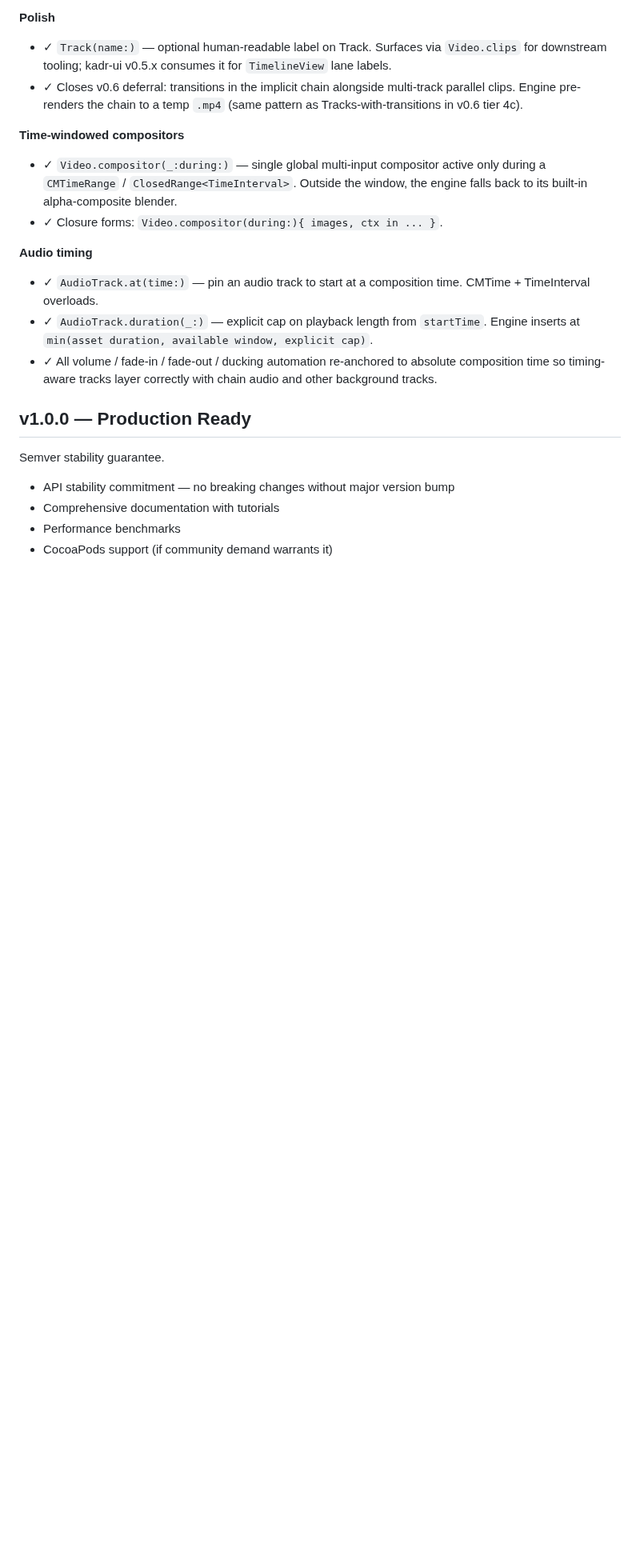
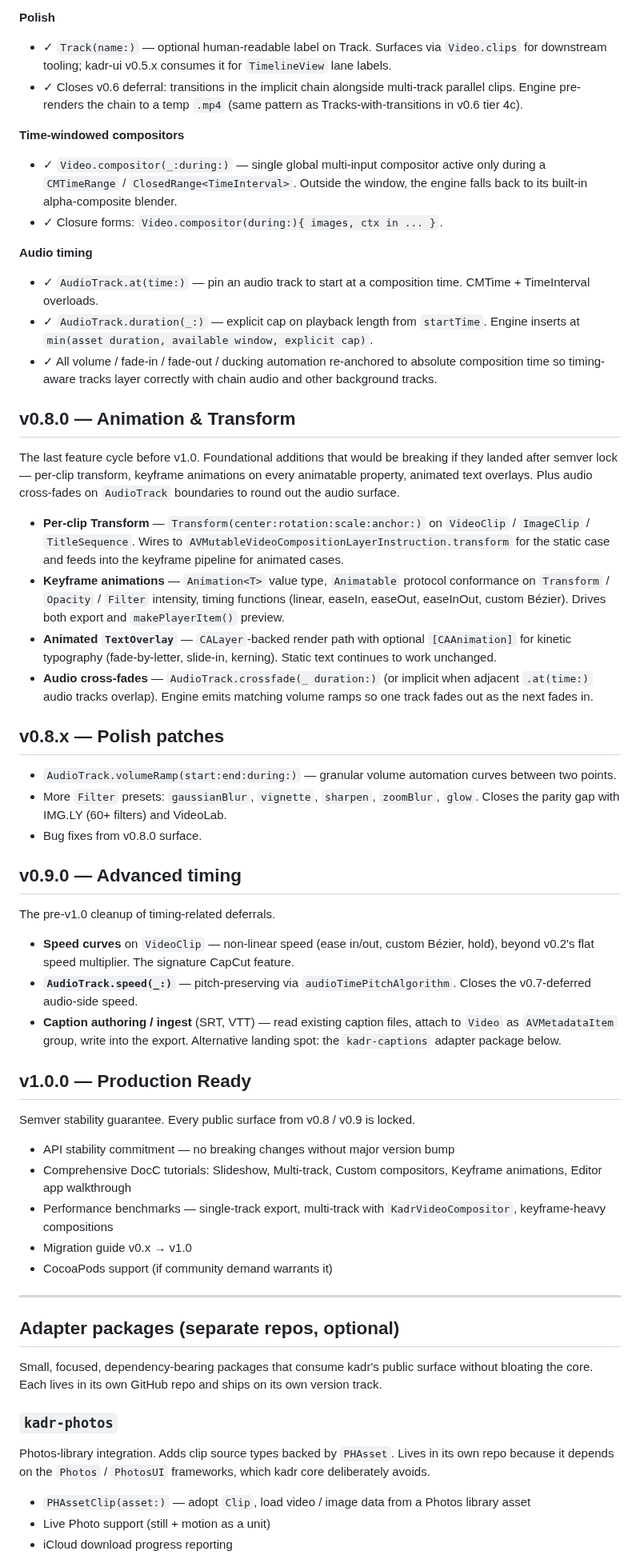
Before and after one commit to SteliyanH/kadr, a Markdown page: ROADMAP.md, the part around one of its changes. Shown at 80% size. Drawn GitHub-style; blank space fills up the shorter version.

```diff
--- a/ROADMAP.md
+++ b/ROADMAP.md
@@ -157,11 +157,50 @@ Closes the v0.6 deferrals on transitions-in-chain and time-ranged compositors, a
 - ✓ `AudioTrack.duration(_:)` — explicit cap on playback length from `startTime`. Engine inserts at `min(asset duration, available window, explicit cap)`.
 - ✓ All volume / fade-in / fade-out / ducking automation re-anchored to absolute composition time so timing-aware tracks layer correctly with chain audio and other background tracks.
 
+## v0.8.0 — Animation & Transform
+
+The last feature cycle before v1.0. Foundational additions that would be breaking if they landed after semver lock — per-clip transform, keyframe animations on every animatable property, animated text overlays. Plus audio cross-fades on `AudioTrack` boundaries to round out the audio surface.
+
+- **Per-clip Transform** — `Transform(center:rotation:scale:anchor:)` on `VideoClip` / `ImageClip` / `TitleSequence`. Wires to `AVMutableVideoCompositionLayerInstruction.transform` for the static case and feeds into the keyframe pipeline for animated cases.
+- **Keyframe animations** — `Animation<T>` value type, `Animatable` protocol conformance on `Transform` / `Opacity` / `Filter` intensity, timing functions (linear, easeIn, easeOut, easeInOut, custom Bézier). Drives both export and `makePlayerItem()` preview.
+- **Animated `TextOverlay`** — `CALayer`-backed render path with optional `[CAAnimation]` for kinetic typography (fade-by-letter, slide-in, kerning). Static text continues to work unchanged.
+- **Audio cross-fades** — `AudioTrack.crossfade(_ duration:)` (or implicit when adjacent `.at(time:)` audio tracks overlap). Engine emits matching volume ramps so one track fades out as the next fades in.
+
+## v0.8.x — Polish patches
+
+- `AudioTrack.volumeRamp(start:end:during:)` — granular volume automation curves between two points.
+- More `Filter` presets: `gaussianBlur`, `vignette`, `sharpen`, `zoomBlur`, `glow`. Closes the parity gap with IMG.LY (60+ filters) and VideoLab.
+- Bug fixes from v0.8.0 surface.
+
+## v0.9.0 — Advanced timing
+
+The pre-v1.0 cleanup of timing-related deferrals.
+
+- **Speed curves** on `VideoClip` — non-linear speed (ease in/out, custom Bézier, hold), beyond v0.2's flat speed multiplier. The signature CapCut feature.
+- **`AudioTrack.speed(_:)`** — pitch-preserving via `audioTimePitchAlgorithm`. Closes the v0.7-deferred audio-side speed.
+- **Caption authoring / ingest** (SRT, VTT) — read existing caption files, attach to `Video` as `AVMetadataItem` group, write into the export. Alternative landing spot: the `kadr-captions` adapter package below.
+
 ## v1.0.0 — Production Ready
 
-Semver stability guarantee.
+Semver stability guarantee. Every public surface from v0.8 / v0.9 is locked.
 
 - API stability commitment — no breaking changes without major version bump
-- Comprehensive documentation with tutorials
-- Performance benchmarks
+- Comprehensive DocC tutorials: Slideshow, Multi-track, Custom compositors, Keyframe animations, Editor app walkthrough
+- Performance benchmarks — single-track export, multi-track with `KadrVideoCompositor`, keyframe-heavy compositions
+- Migration guide v0.x → v1.0
 - CocoaPods support (if community demand warrants it)
+
+---
+
+## Adapter packages (separate repos, optional)
+
+Small, focused, dependency-bearing packages that consume kadr's public surface without bloating the core. Each lives in its own GitHub repo and ships on its own version track.
+
+### `kadr-photos`
+
+Photos-library integration. Adds clip source types backed by `PHAsset`. Lives in its own repo because it depends on the `Photos` / `PhotosUI` frameworks, which kadr core deliberately avoids.
+
+- `PHAssetClip(asset:)` — adopt `Clip`, load video / image data from a Photos library asset
+- Live Photo support (still + motion as a unit)
+- iCloud download progress reporting
+
```
Also changed, not shown: other parts of ROADMAP.md (+38 -1 lines).
